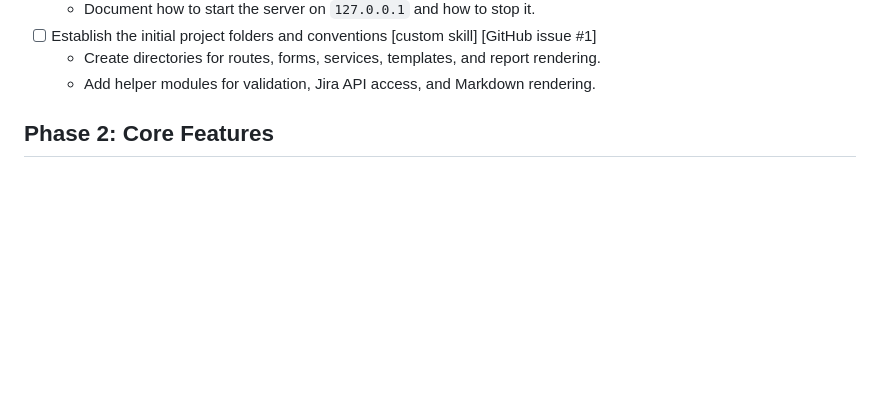
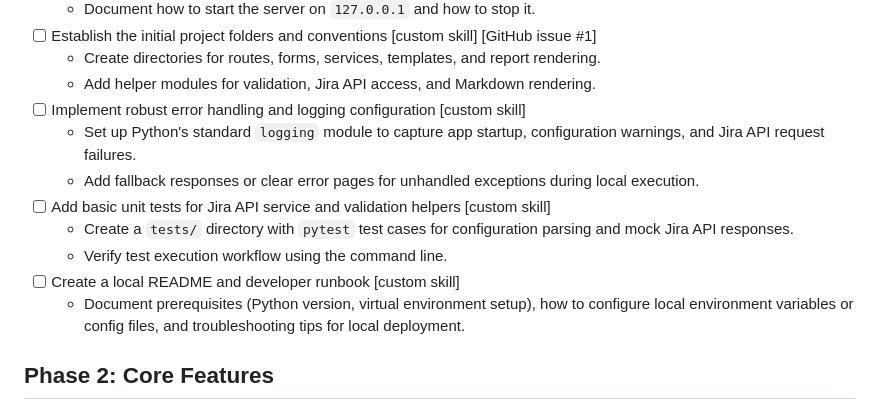
Before and after one commit to aluvala1983/jira-confluence-automation, a Markdown page: backlog.md, the part around the change. Rendered like a GitHub page; blank space fills up the shorter version.

Commit message:
more tasks addition for module 14 task

```diff
--- a/backlog.md
+++ b/backlog.md
@@ -26,6 +26,14 @@ Status note: this is a working local demo of the weekly status workflow, not a l
 - [ ] Establish the initial project folders and conventions [custom skill] [GitHub issue #1]
   - Create directories for routes, forms, services, templates, and report rendering.
   - Add helper modules for validation, Jira API access, and Markdown rendering.
+- [ ] Implement robust error handling and logging configuration [custom skill]
+  - Set up Python's standard `logging` module to capture app startup, configuration warnings, and Jira API request failures.
+  - Add fallback responses or clear error pages for unhandled exceptions during local execution.
+- [ ] Add basic unit tests for Jira API service and validation helpers [custom skill]
+  - Create a `tests/` directory with `pytest` test cases for configuration parsing and mock Jira API responses.
+  - Verify test execution workflow using the command line.
+- [ ] Create a local README and developer runbook [custom skill]
+  - Document prerequisites (Python version, virtual environment setup), how to configure local environment variables or config files, and troubleshooting tips for local deployment.
 
 ## Phase 2: Core Features
 
```
Also changed, not shown: work/module-14-report.md (added, +176 -0 lines).
